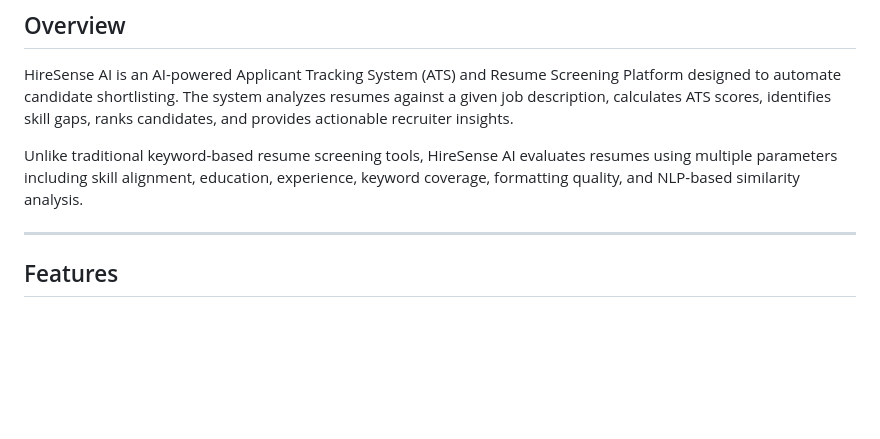
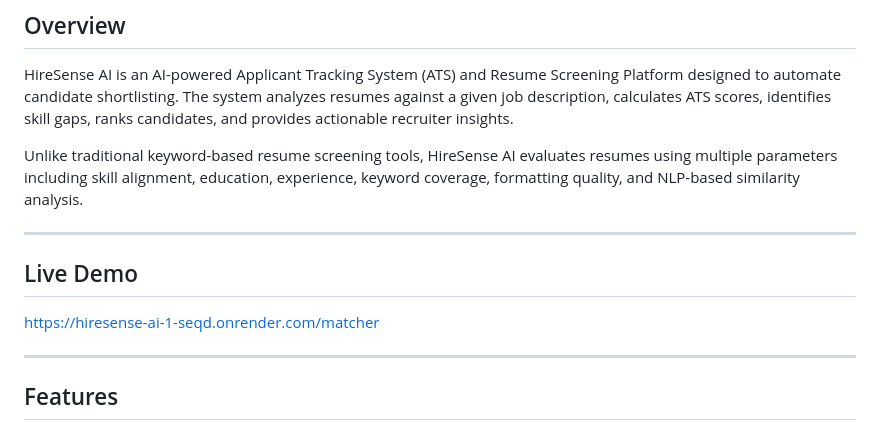
Before and after one commit to EktaGupta98/Hiresense-ai, a Markdown page: README.md, the part around the change. GitHub-like rendering; blank space fills up the shorter version.

```diff
--- a/README.md
+++ b/README.md
@@ -7,7 +7,10 @@ HireSense AI is an AI-powered Applicant Tracking System (ATS) and Resume Screeni
 Unlike traditional keyword-based resume screening tools, HireSense AI evaluates resumes using multiple parameters including skill alignment, education, experience, keyword coverage, formatting quality, and NLP-based similarity analysis.
 
 ---
+## Live Demo
+https://hiresense-ai-1-seqd.onrender.com/matcher
 
+---
 ## Features
 
 ### Resume Parsing
```
